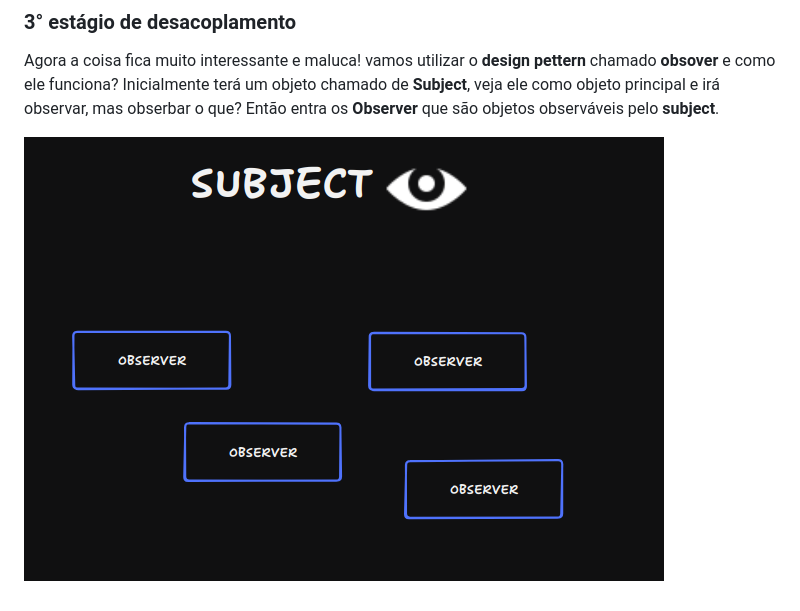
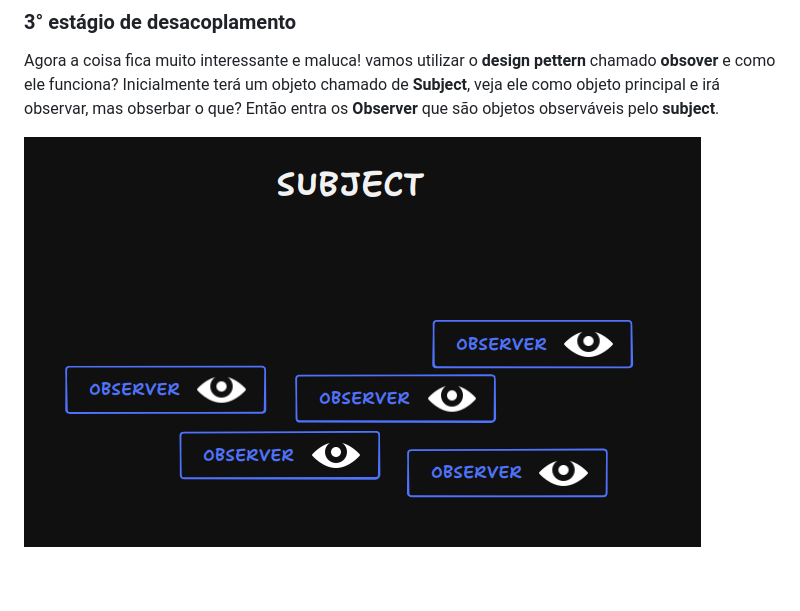
Before and after one commit to IaK3lwin/ChallengesProgrammingStudies, a Markdown page: jogo-online/docs/video4.md, the part around the change. GitHub-like rendering; pictures changed too: jogo-online/docs/image-6.png (deleted), jogo-online/docs/image-7.png (added).

Commit message:
inicio do ultimo estagio de desacoplamento

```diff
--- a/jogo-online/docs/video4.md
+++ b/jogo-online/docs/video4.md
@@ -299,4 +299,4 @@ como objeto principal e irá observar, mas obserbar o que?
 Então entra os **Observer** que são objetos observáveis
 pelo **subject**.
 
-![alt text](image-6.png)
+![alt text](image-7.png)
```
